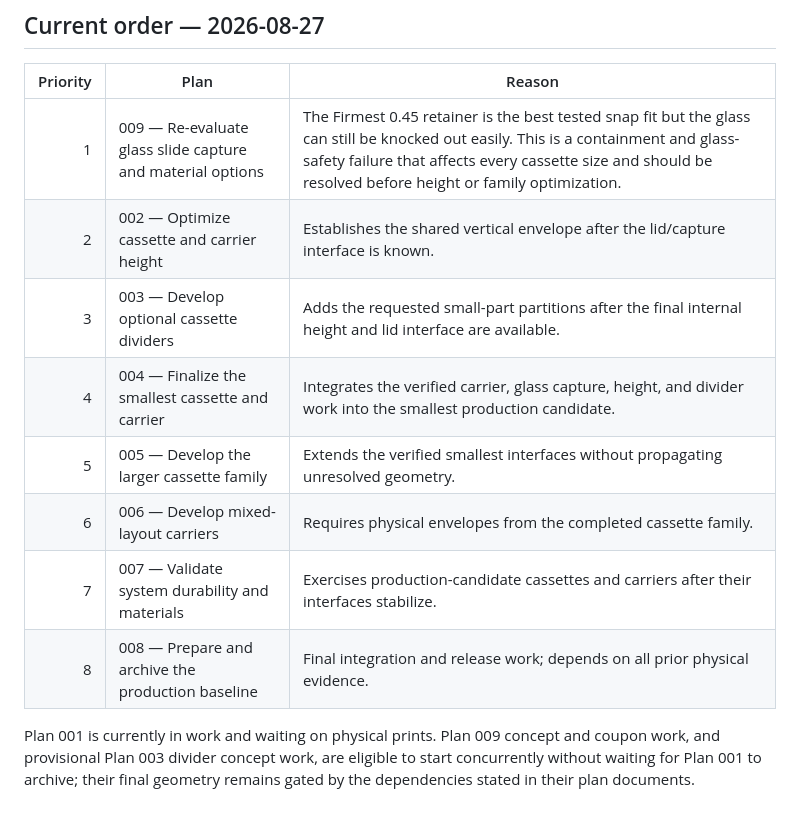
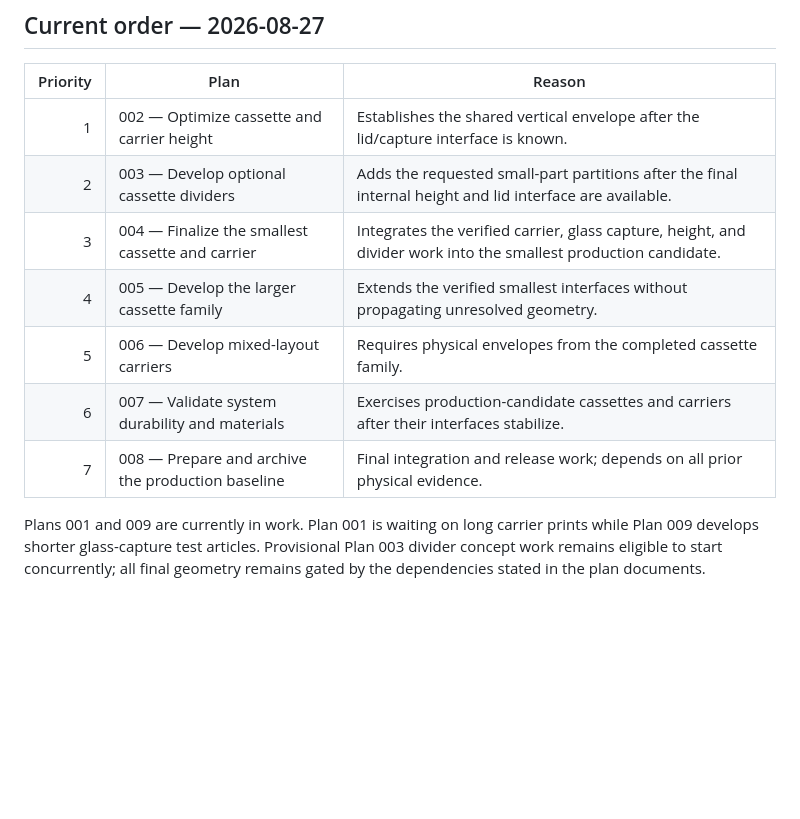
Before and after one commit to ericrowe/Small-Parts-Bins, a Markdown page: Plans/PRIORITIES.md, the part around the change. Rendered like a GitHub page; blank space fills up the shorter version.

```diff
--- a/Plans/PRIORITIES.md
+++ b/Plans/PRIORITIES.md
@@ -37,16 +37,15 @@ explicitly provisional.
 
 | Priority | Plan | Reason |
 |---:|---|---|
-| 1 | 009 — Re-evaluate glass slide capture and material options | The Firmest 0.45 retainer is the best tested snap fit but the glass can still be knocked out easily. This is a containment and glass-safety failure that affects every cassette size and should be resolved before height or family optimization. |
-| 2 | 002 — Optimize cassette and carrier height | Establishes the shared vertical envelope after the lid/capture interface is known. |
-| 3 | 003 — Develop optional cassette dividers | Adds the requested small-part partitions after the final internal height and lid interface are available. |
-| 4 | 004 — Finalize the smallest cassette and carrier | Integrates the verified carrier, glass capture, height, and divider work into the smallest production candidate. |
-| 5 | 005 — Develop the larger cassette family | Extends the verified smallest interfaces without propagating unresolved geometry. |
-| 6 | 006 — Develop mixed-layout carriers | Requires physical envelopes from the completed cassette family. |
-| 7 | 007 — Validate system durability and materials | Exercises production-candidate cassettes and carriers after their interfaces stabilize. |
-| 8 | 008 — Prepare and archive the production baseline | Final integration and release work; depends on all prior physical evidence. |
+| 1 | 002 — Optimize cassette and carrier height | Establishes the shared vertical envelope after the lid/capture interface is known. |
+| 2 | 003 — Develop optional cassette dividers | Adds the requested small-part partitions after the final internal height and lid interface are available. |
+| 3 | 004 — Finalize the smallest cassette and carrier | Integrates the verified carrier, glass capture, height, and divider work into the smallest production candidate. |
+| 4 | 005 — Develop the larger cassette family | Extends the verified smallest interfaces without propagating unresolved geometry. |
+| 5 | 006 — Develop mixed-layout carriers | Requires physical envelopes from the completed cassette family. |
+| 6 | 007 — Validate system durability and materials | Exercises production-candidate cassettes and carriers after their interfaces stabilize. |
+| 7 | 008 — Prepare and archive the production baseline | Final integration and release work; depends on all prior physical evidence. |
 
-Plan 001 is currently in work and waiting on physical prints. Plan 009 concept
-and coupon work, and provisional Plan 003 divider concept work, are eligible to
-start concurrently without waiting for Plan 001 to archive; their final geometry
-remains gated by the dependencies stated in their plan documents.
+Plans 001 and 009 are currently in work. Plan 001 is waiting on long carrier
+prints while Plan 009 develops shorter glass-capture test articles. Provisional
+Plan 003 divider concept work remains eligible to start concurrently; all final
+geometry remains gated by the dependencies stated in the plan documents.
```
Also changed, not shown: Plans/009-re-evaluate-glass-slide-capture.md (renamed from Plans/Queued/009-re-evaluate-glass-slide-capture.md, +3 -3 lines), README.md (+8 -7 lines).
